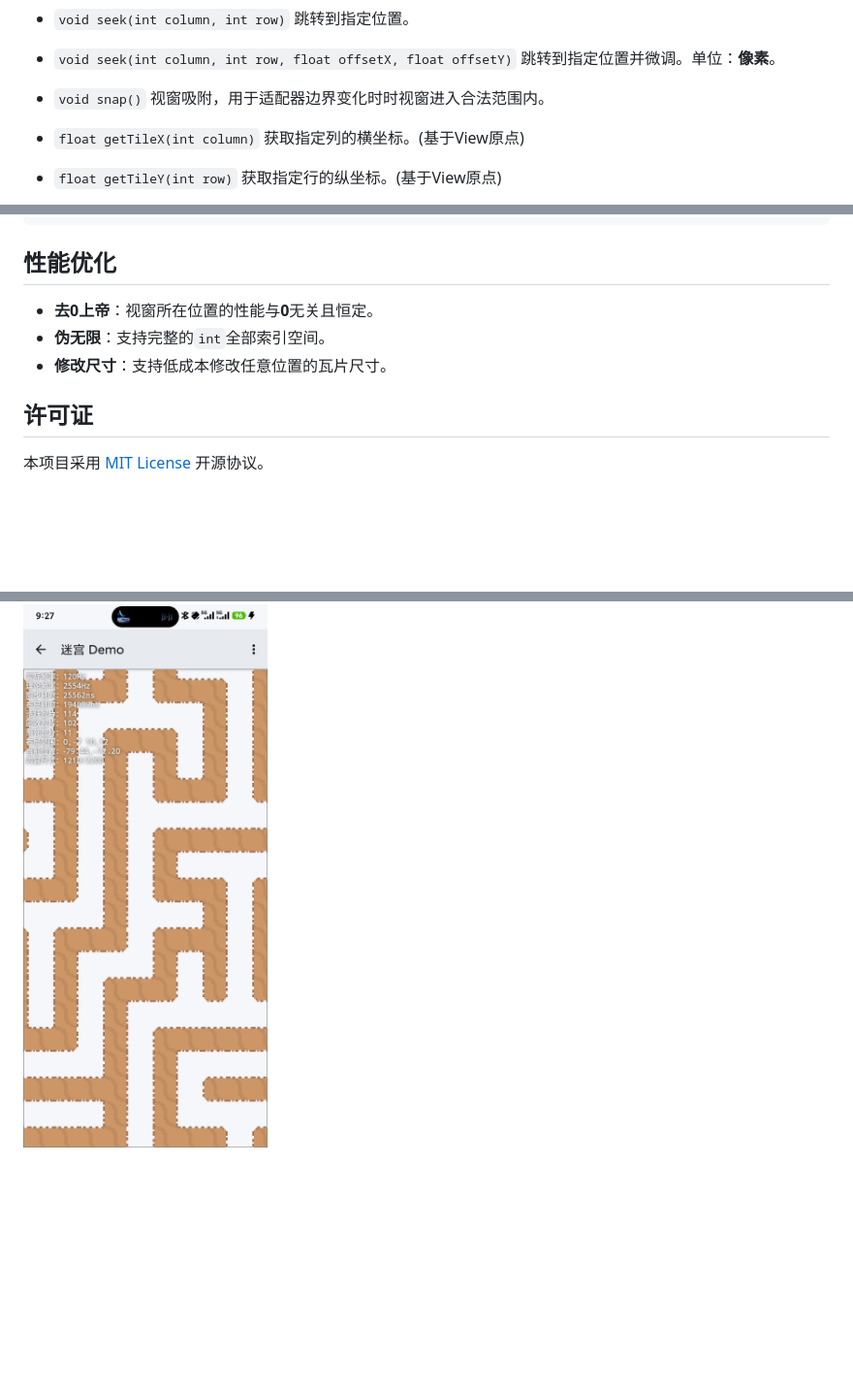
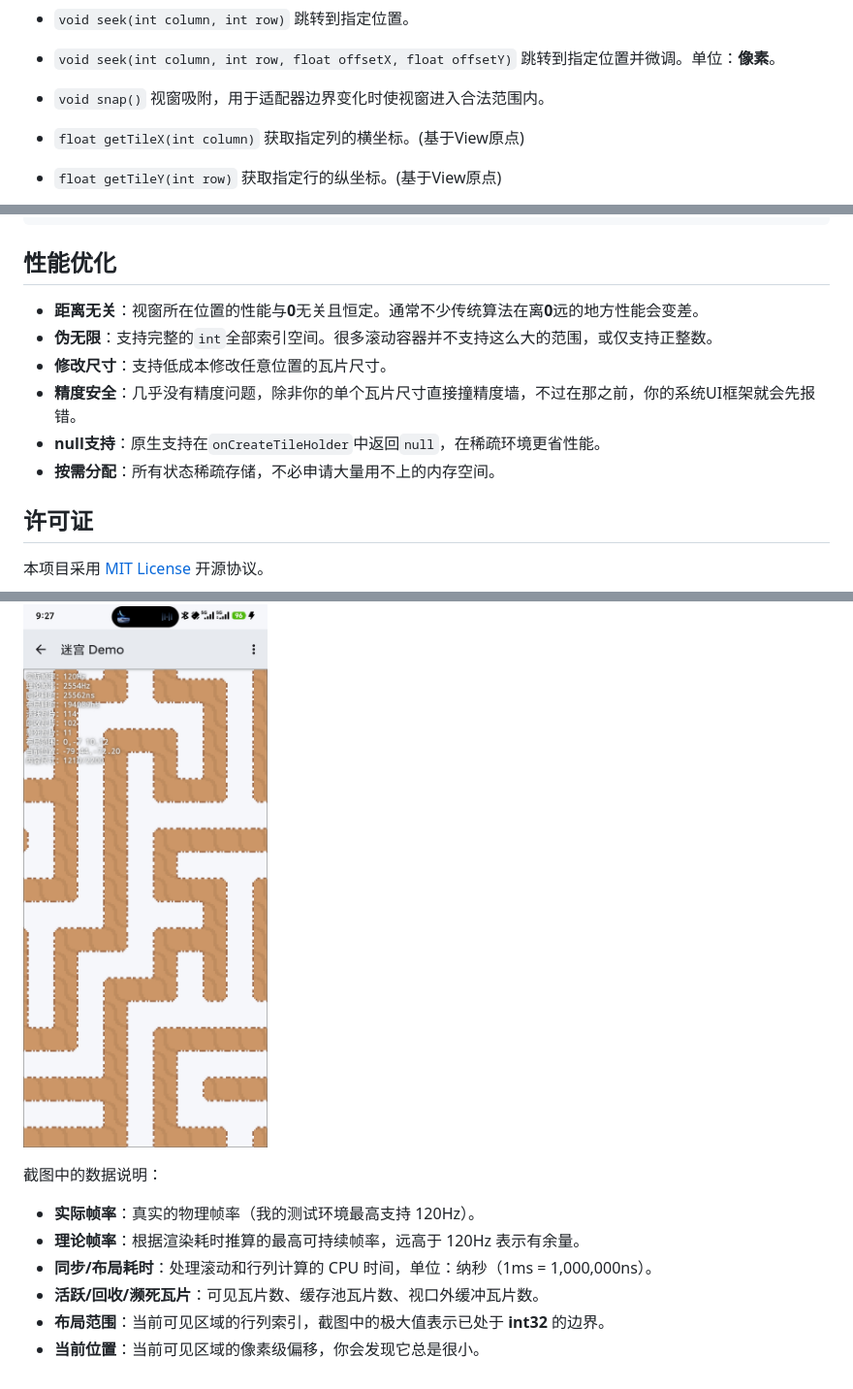
Before and after one commit to kkaHeng/tile2d, a Markdown page: README.md, 3 parts joined by grey strips. Shown at 97% size. Drawn GitHub-style; blank space fills up the shorter version.

Commit message:
调整了文档内容

```diff
--- a/README.md
+++ b/README.md
@@ -99,7 +101,7 @@ tileLayout.setAdapter(new TileLayout.Adapter() {
 跳转到指定位置并微调。单位：**像素**。
 
 - `void snap()`
-视窗吸附，用于适配器边界变化时时视窗进入合法范围内。
+视窗吸附，用于适配器边界变化时使视窗进入合法范围内。
 
 - `float getTileX(int column)`
 获取指定列的横坐标。(基于View原点)
@@ -294,9 +296,12 @@ tileLayout.setAdapter(new TileLayout.Adapter() {
 
 ## 性能优化
 
-- **去0上帝**：视窗所在位置的性能与**0**无关且恒定。
-- **伪无限**：支持完整的`int`全部索引空间。
+- **距离无关**：视窗所在位置的性能与**0**无关且恒定。通常不少传统算法在离**0**远的地方性能会变差。
+- **伪无限**：支持完整的`int`全部索引空间。很多滚动容器并不支持这么大的范围，或仅支持正整数。
 - **修改尺寸**：支持低成本修改任意位置的瓦片尺寸。
+- **精度安全**：几乎没有精度问题，除非你的单个瓦片尺寸直接撞精度墙，不过在那之前，你的系统UI框架就会先报错。
+- **null支持**：原生支持在`onCreateTileHolder`中返回`null`，在稀疏环境更省性能。
+- **按需分配**：所有状态稀疏存储，不必申请大量用不上的内存空间。
 
 ## 许可证
 
@@ -346,3 +351,11 @@ tileLayout.setAdapter(new TileLayout.Adapter() {
 演示利用 **深度优先搜索(DFS)** 算法生成迷宫。
 
 ![实机截图](screenshots/maze.jpg)
+
+截图中的数据说明：
+- **实际帧率**：真实的物理帧率（我的测试环境最高支持 120Hz）。
+- **理论帧率**：根据渲染耗时推算的最高可持续帧率，远高于 120Hz 表示有余量。
+- **同步/布局耗时**：处理滚动和行列计算的 CPU 时间，单位：纳秒（1ms = 1,000,000ns）。
+- **活跃/回收/濒死瓦片**：可见瓦片数、缓存池瓦片数、视口外缓冲瓦片数。
+- **布局范围**：当前可见区域的行列索引，截图中的极大值表示已处于 **int32** 的边界。
+- **当前位置**：当前可见区域的像素级偏移，你会发现它总是很小。
```
Also changed, not shown: other parts of README.md (+2 -0 lines).
